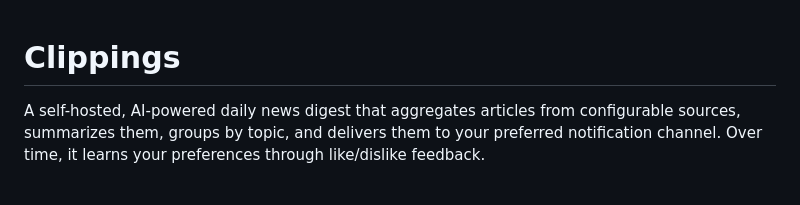
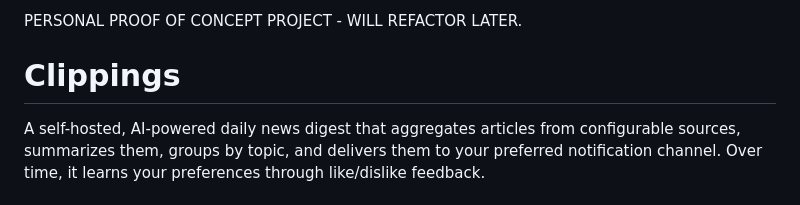
Before and after one commit to tanihisadev/Clippings, a Markdown page: README.md, the part around the change. GitHub-like rendering.

Commit message:
Update README with project overview

```diff
--- a/README.md
+++ b/README.md
@@ -1,3 +1,6 @@
+PERSONAL PROOF OF CONCEPT PROJECT - WILL REFACTOR LATER.
+
+
 # Clippings
 
 A self-hosted, AI-powered daily news digest that aggregates articles from configurable sources, summarizes them, groups by topic, and delivers them to your preferred notification channel. Over time, it learns your preferences through like/dislike feedback.
```
